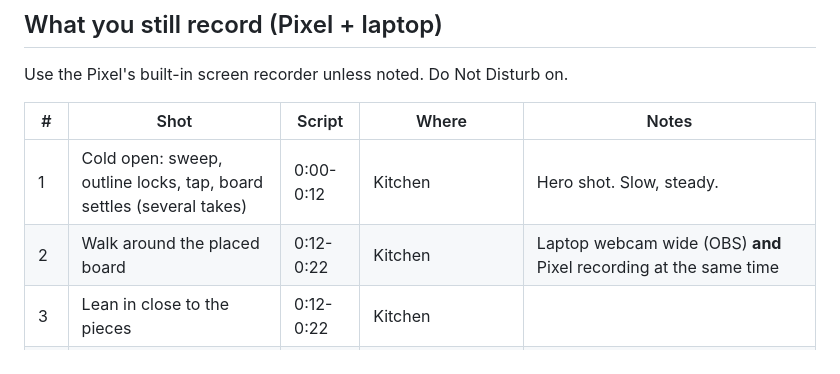
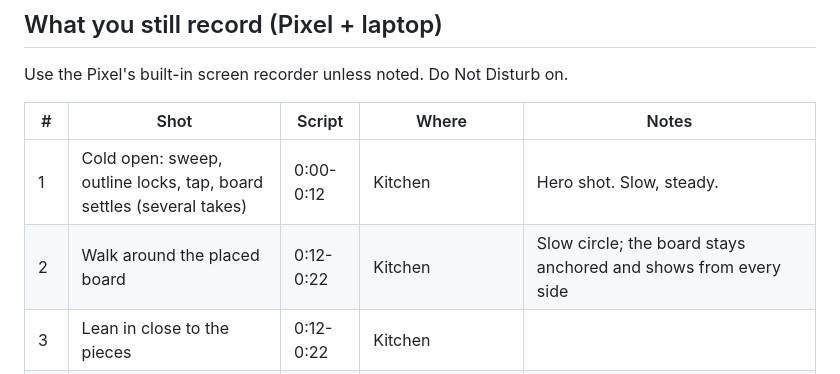
Before and after one commit to Monster0506/airchess, a Markdown page: marketing/video/README.md, the part around the change. Rendered like a GitHub page.

Commit message:
Film walk-around on the phone, not the webcam

```diff
--- a/marketing/video/README.md
+++ b/marketing/video/README.md
@@ -25,7 +25,7 @@ Use the Pixel's built-in screen recorder unless noted. Do Not Disturb on.
 | # | Shot | Script | Where | Notes |
 |---|---|---|---|---|
 | 1 | Cold open: sweep, outline locks, tap, board settles (several takes) | 0:00-0:12 | Kitchen | Hero shot. Slow, steady. |
-| 2 | Walk around the placed board | 0:12-0:22 | Kitchen | Laptop webcam wide (OBS) **and** Pixel recording at the same time |
+| 2 | Walk around the placed board | 0:12-0:22 | Kitchen | Slow circle; the board stays anchored and shows from every side |
 | 3 | Lean in close to the pieces | 0:12-0:22 | Kitchen | |
 | 4 | Touch the pieces, castling, capture | 0:22-0:35 | Kitchen | Play on the table; moves in `moves.md` |
 | 5 | Promotion with the picker | 0:30 | Kitchen | After Reset; `moves.md` |
```
Also changed, not shown: marketing/video-script.md (+4 -6 lines).
